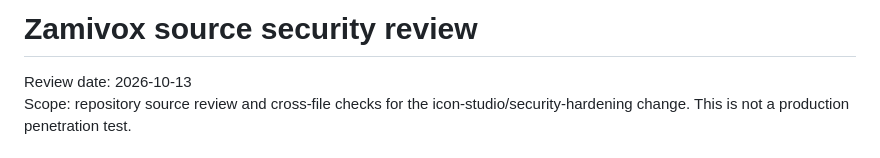
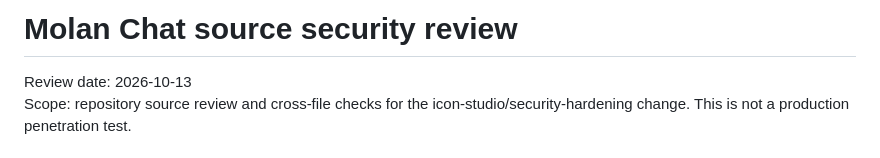
Before and after one commit to zakpollyqueens/ZakiChat-, a Markdown page: SECURITY_REVIEW.md, the part around the change. Drawn GitHub-style.

Commit message:
Replace old visible branding with Molan Chat

```diff
--- a/SECURITY_REVIEW.md
+++ b/SECURITY_REVIEW.md
@@ -1,4 +1,4 @@
-# Zamivox source security review
+# Molan Chat source security review
 
 Review date: 2026-10-13
 Scope: repository source review and cross-file checks for the icon-studio/security-hardening change. This is not a production penetration test.
```
